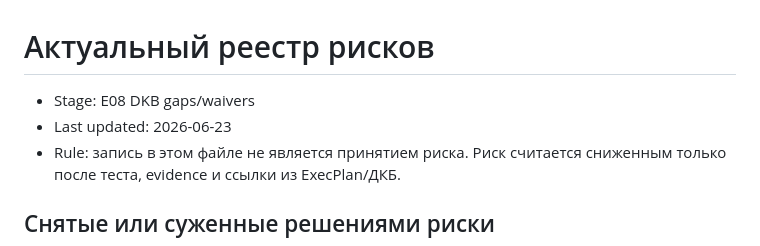
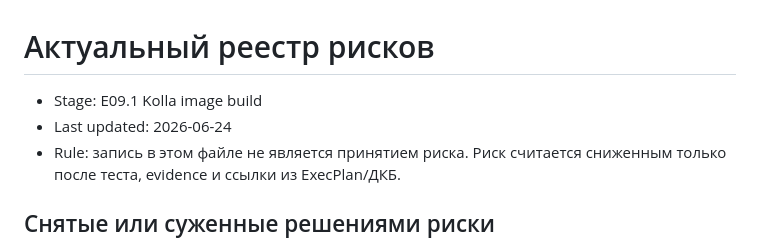
Before and after one commit to lebtmalorny-rgb/dawn, a Markdown page: docs/generated/risk-register.md, the part around the change. GitHub-like rendering.

Commit message:
docs: refresh E09 risk register metadata

```diff
--- a/docs/generated/risk-register.md
+++ b/docs/generated/risk-register.md
@@ -1,7 +1,7 @@
 # Актуальный реестр рисков
 
-- Stage: E08 DKB gaps/waivers
-- Last updated: 2026-06-23
+- Stage: E09.1 Kolla image build
+- Last updated: 2026-06-24
 - Rule: запись в этом файле не является принятием риска. Риск считается сниженным только после теста, evidence и ссылки из ExecPlan/ДКБ.
 
 ## Снятые или суженные решениями риски
```
